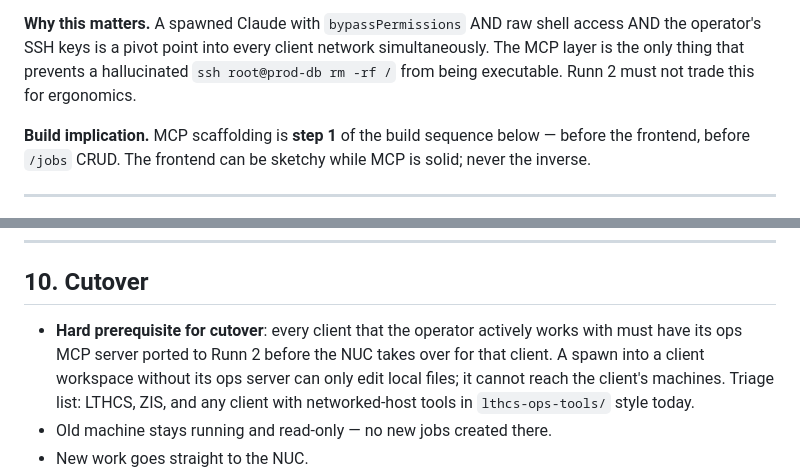
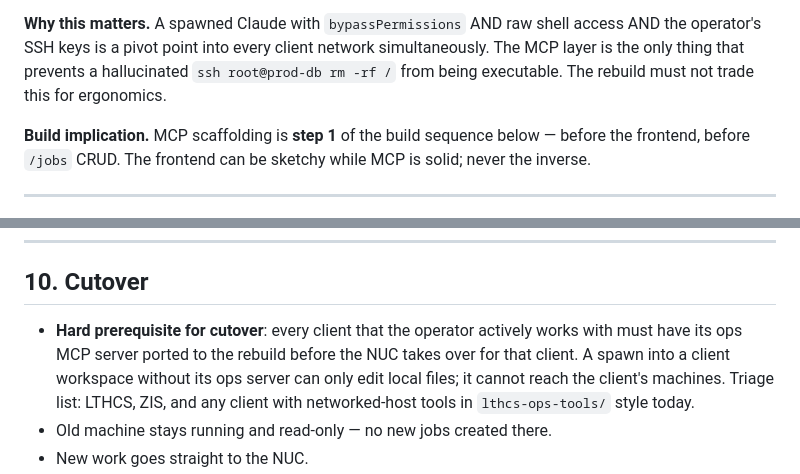
Before and after one commit to robots-and-co/runn, a Markdown page: RUNN_PLAN.md, 2 parts joined by grey strips. Drawn GitHub-style.

```diff
--- a/RUNN2_PLAN.md
+++ b/RUNN_PLAN.md
@@ -107,7 +110,7 @@ and treats it as load-bearing:
 shell access AND the operator's SSH keys is a pivot point into every
 client network simultaneously. The MCP layer is the only thing that
 prevents a hallucinated `ssh root@prod-db rm -rf /` from being
-executable. Runn 2 must not trade this for ergonomics.
+executable. The rebuild must not trade this for ergonomics.
 
 **Build implication.** MCP scaffolding is **step 1** of the build
 sequence below — before the frontend, before `/jobs` CRUD. The
@@ -415,7 +428,7 @@ Skip from old Runn (intentionally not carried):
 ## 10. Cutover
 
 - **Hard prerequisite for cutover**: every client that the operator
-  actively works with must have its ops MCP server ported to Runn 2
+  actively works with must have its ops MCP server ported to the rebuild
   before the NUC takes over for that client. A spawn into a client
   workspace without its ops server can only edit local files; it cannot
   reach the client's machines. Triage list: LTHCS, ZIS, and any client
```
Also changed, not shown: other parts of RUNN_PLAN.md (+42 -29 lines).
